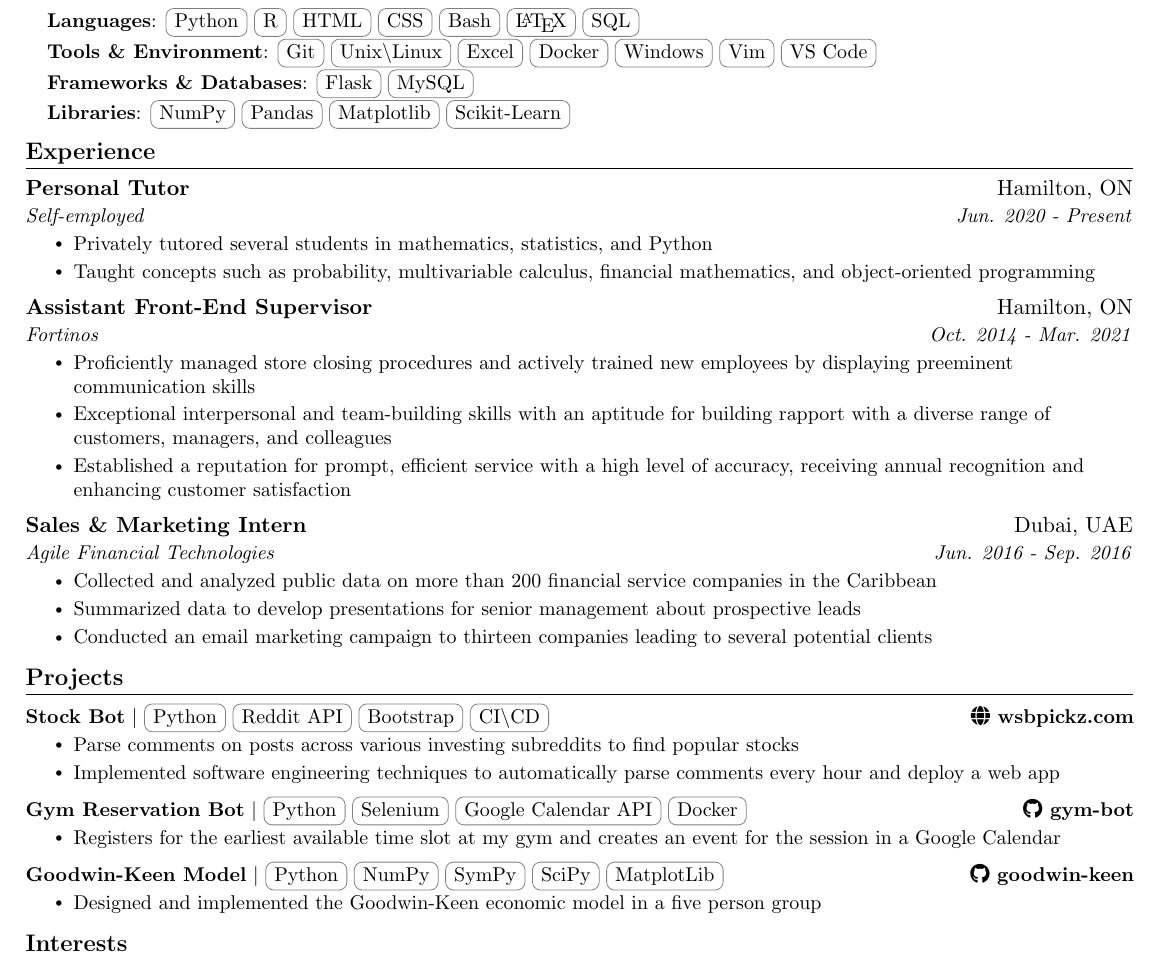
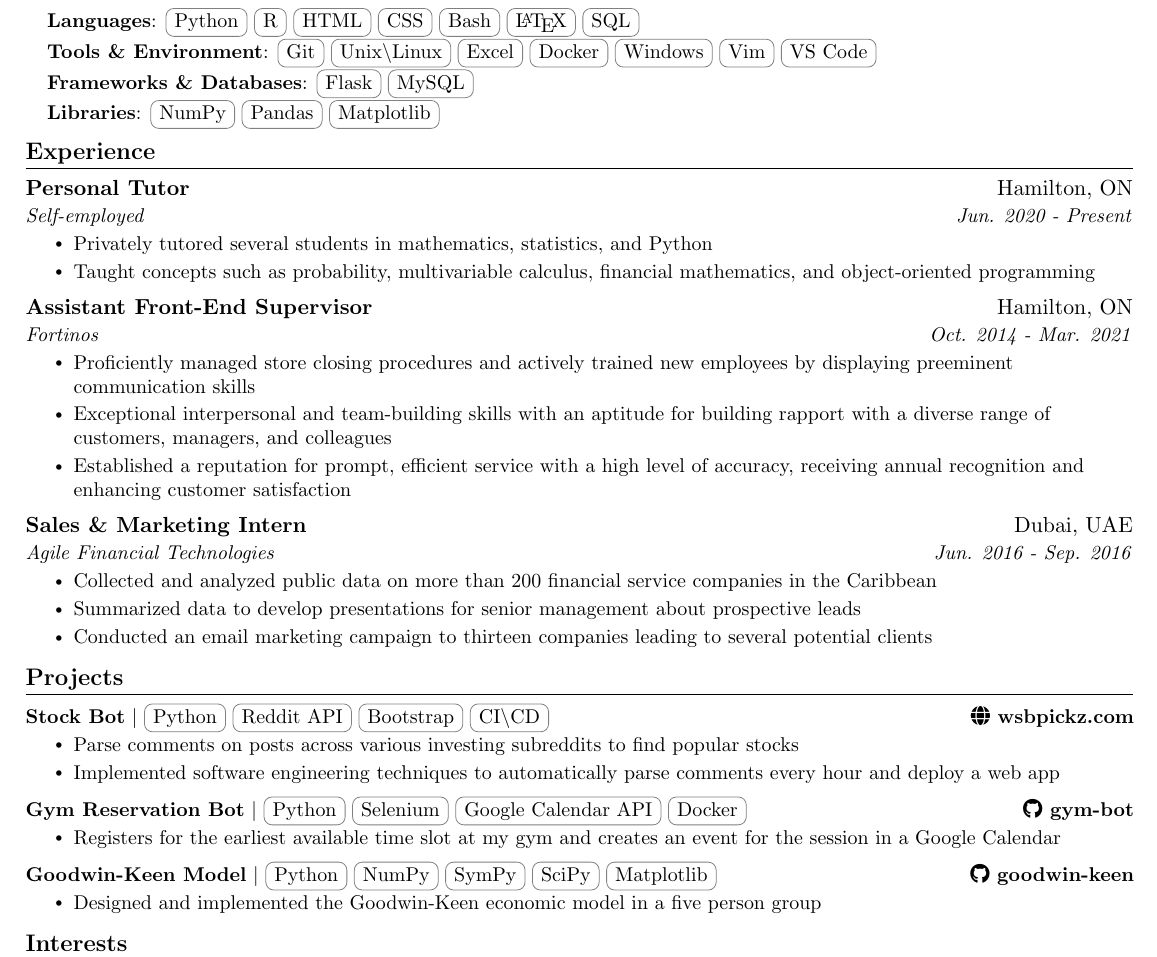
Before and after one commit to grantwforsythe/resume, a LaTeX CV (forsythe_resume.tex): part of the page, cut so that both start at the same text. Compiled offline with pdfLaTeX.

Commit message:
Fix typo

```diff
--- a/forsythe_resume.tex
+++ b/forsythe_resume.tex
@@ -172,7 +172,7 @@
      \textbf{Languages}{: \cvtag{Python}\cvtag{R}\cvtag{HTML}\cvtag{CSS}\cvtag{Bash}\cvtag{\LaTeX}\cvtag{SQL}} \\
      \textbf{Tools \& Environment}{: \cvtag{Git}\cvtag{Unix\textbackslash{Linux}}\cvtag{Excel}\cvtag{Docker}\cvtag{Windows}\cvtag{Vim}\cvtag{VS Code}} \\
      \textbf{Frameworks \& Databases}{: \cvtag{Flask}\cvtag{MySQL}} \\
- 	 \textbf{Libraries}{: \cvtag{NumPy}\cvtag{Pandas}\cvtag{Matplotlib}\cvtag{Scikit-Learn}}}}
+ 	 \textbf{Libraries}{: \cvtag{NumPy}\cvtag{Pandas}\cvtag{Matplotlib}}}}
  \end{itemize}
 \vspace{-20pt}
 
@@ -229,7 +229,7 @@
       	  \vspace{-15pt}
 
       \resumeProjectHeading
-          {\textbf{Goodwin-Keen Model} $|$ \cvtag{Python}\cvtag{NumPy}\cvtag{SymPy}\cvtag{SciPy}\cvtag{MatplotLib}}{\faGithub{\href{https://github.com/grantwforsythe/goodwin-keen-model/blob/master/docs/report.pdf}{ goodwin-keen}}}
+          {\textbf{Goodwin-Keen Model} $|$ \cvtag{Python}\cvtag{NumPy}\cvtag{SymPy}\cvtag{SciPy}\cvtag{Matplotlib}}{\faGithub{\href{https://github.com/grantwforsythe/goodwin-keen-model/blob/master/docs/report.pdf}{ goodwin-keen}}}
           \resumeItemListStart
             \resumeItem{Designed and implemented the Goodwin-Keen economic model in a five person group}
           \resumeItemListEnd
```
Also changed, not shown: forsythe_resume.pdf.
